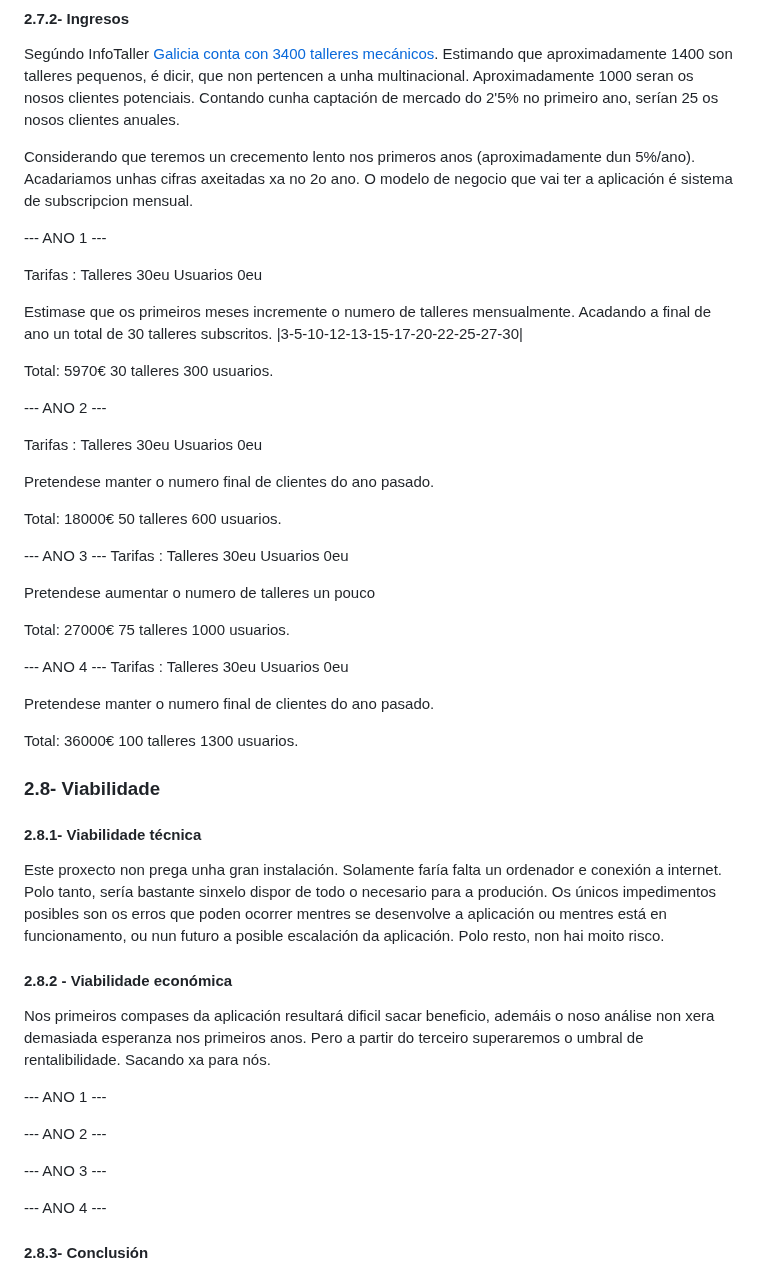
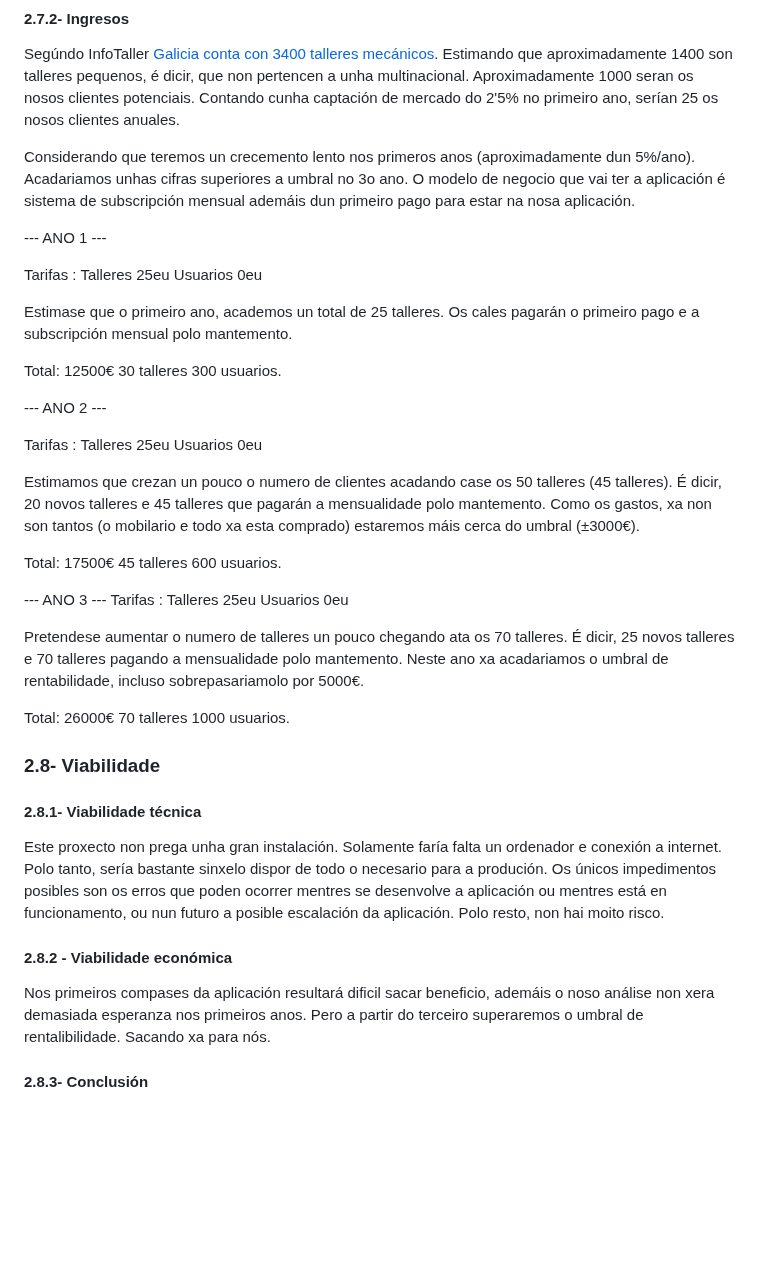
Before and after one commit to lucxss7/ProxectoDAW-24-25, a Markdown page: doc/Anteproxecto.md, the part around the change. GitHub-like rendering; blank space fills up the shorter version.

```diff
--- a/doc/Anteproxecto.md
+++ b/doc/Anteproxecto.md
@@ -159,41 +159,36 @@ Gastos do primeiro ano: 21920 € (Suma de todo o anterior)
 
 Segúndo InfoTaller [Galicia conta con 3400 talleres mecánicos](https://www.infotaller.tv/reparacion/redes-talleres-mayor-presencia-Galicia_0_1552344776.html#:~:text=Con%20m%C3%A1s%20de%201%2C5,Ruta%20del%20Taller%20de%20Infocap). Estimando que aproximadamente 1400 son talleres pequenos, é dicir, que non pertencen a unha multinacional. Aproximadamente 1000 seran os nosos clientes potenciais. Contando cunha captación de mercado do 2'5% no primeiro ano, serían 25 os nosos clientes anuales.
 
-Considerando que teremos un crecemento lento nos primeros anos (aproximadamente dun 5%/ano). Acadariamos unhas cifras axeitadas xa no 2o ano.
-O modelo de negocio que vai ter a aplicación é sistema de subscripcion mensual.
+Considerando que teremos un crecemento lento nos primeros anos (aproximadamente dun 5%/ano). Acadariamos unhas cifras superiores a umbral no 3o ano.
+O modelo de negocio que vai ter a aplicación é sistema de subscripción mensual ademáis dun primeiro pago para estar na nosa aplicación.
 
 --- ANO 1 ---
 
-Tarifas : Talleres 30eu  Usuarios 0eu
+Tarifas : Talleres 25eu  Usuarios 0eu
 
-Estimase que os primeiros meses incremente o numero de talleres mensualmente. Acadando a final de ano un total de 30 talleres subscritos. |3-5-10-12-13-15-17-20-22-25-27-30|
+Estimase que o primeiro ano, academos un total de 25 talleres. Os cales pagarán o primeiro pago e a subscripción mensual polo mantemento.
 
-Total: 5970€ 30 talleres 300 usuarios.
+Total: 12500€ 30 talleres 300 usuarios.
 
 
 --- ANO 2 ---
 
-Tarifas : Talleres 30eu  Usuarios 0eu
+Tarifas : Talleres 25eu  Usuarios 0eu
 
-Pretendese manter o numero final de clientes do ano pasado.
+Estimamos que crezan un pouco o numero de clientes acadando case os 50 talleres (45 talleres). É dicir, 20 novos talleres e 45 talleres que pagarán a mensualidade polo mantemento.
+Como os gastos, xa non son tantos (o mobilario e todo xa esta comprado) estaremos máis cerca do umbral  (±3000€).
 
-Total: 18000€ 50 talleres 600 usuarios.
+Total: 17500€ 45 talleres 600 usuarios.
 
 
 --- ANO 3 ---
-Tarifas : Talleres 30eu  Usuarios 0eu
+Tarifas : Talleres 25eu  Usuarios 0eu
 
-Pretendese aumentar o numero de talleres un pouco
+Pretendese aumentar o numero de talleres un pouco chegando ata os 70 talleres. É dicir, 25 novos talleres e 70 talleres pagando a mensualidade polo mantemento.
+Neste ano xa acadariamos o umbral de rentabilidade, incluso sobrepasariamolo por 5000€.
 
-Total: 27000€ 75 talleres 1000 usuarios.
+Total: 26000€ 70 talleres 1000 usuarios.
 
-
---- ANO 4 ---
-Tarifas : Talleres 30eu  Usuarios 0eu
-
-Pretendese manter o numero final de clientes do ano pasado.
-
-Total: 36000€ 100 talleres 1300 usuarios.
 
 ### 2.8- Viabilidade
 
@@ -206,17 +201,6 @@ Os únicos impedimentos posibles son os erros que poden ocorrer mentres se desen
 
 Nos primeiros compases da aplicación resultará dificil sacar beneficio, ademáis o noso análise non xera demasiada esperanza nos primeiros anos. Pero a partir do terceiro superaremos o umbral de rentalibilidade. Sacando xa para nós.
 
-
---- ANO 1 ---
-
-
---- ANO 2 ---
-
-
---- ANO 3 ---
-
-
---- ANO 4 ---
 
 
 #### 2.8.3- Conclusión
```
